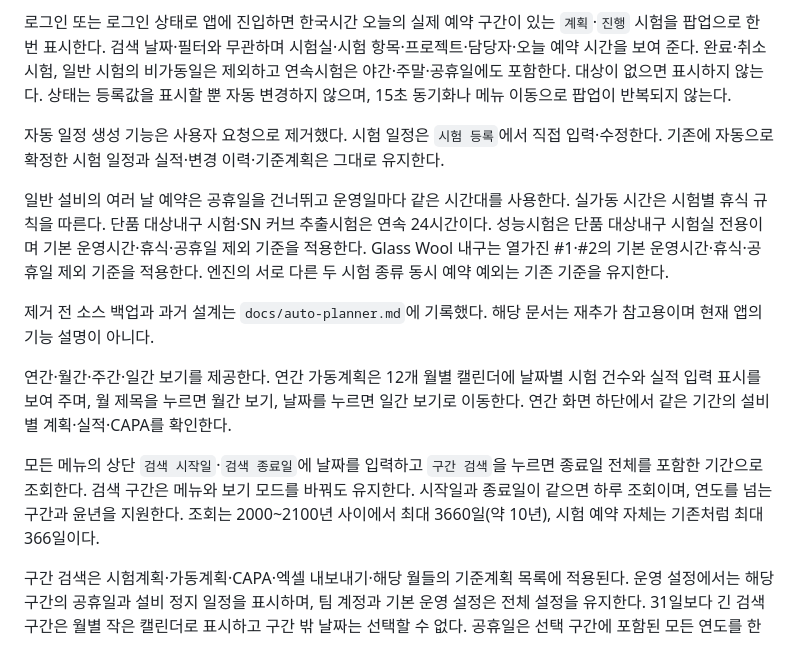
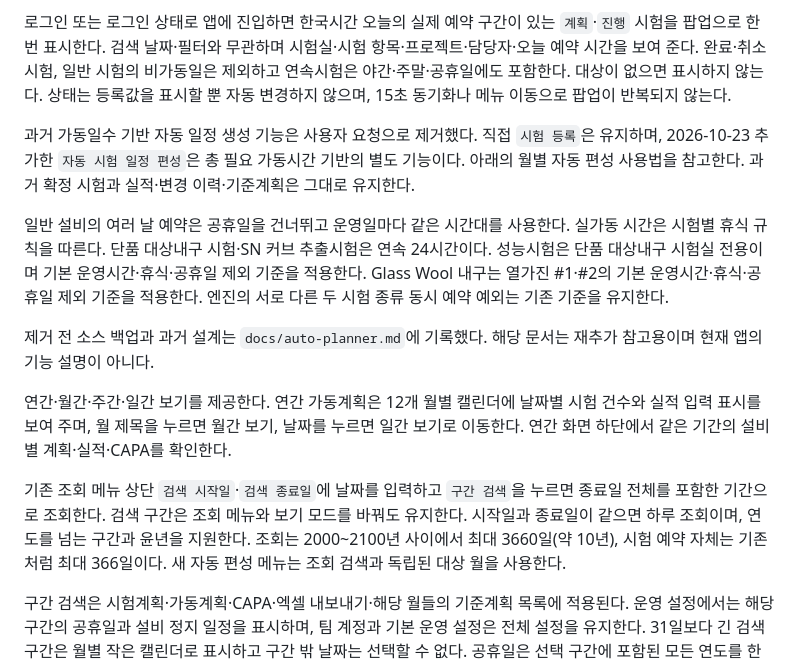
Before and after one commit to James-eom/test-lab-board, a Markdown page: README.md, the part around the change. GitHub-like rendering.

Commit message:
docs: distinguish current monthly planner from archived generation

```diff
--- a/README.md
+++ b/README.md
@@ -6,7 +6,7 @@
 
 로그인 또는 로그인 상태로 앱에 진입하면 한국시간 오늘의 실제 예약 구간이 있는 `계획`·`진행` 시험을 팝업으로 한 번 표시한다. 검색 날짜·필터와 무관하며 시험실·시험 항목·프로젝트·담당자·오늘 예약 시간을 보여 준다. 완료·취소 시험, 일반 시험의 비가동일은 제외하고 연속시험은 야간·주말·공휴일에도 포함한다. 대상이 없으면 표시하지 않는다. 상태는 등록값을 표시할 뿐 자동 변경하지 않으며, 15초 동기화나 메뉴 이동으로 팝업이 반복되지 않는다.
 
-자동 일정 생성 기능은 사용자 요청으로 제거했다. 시험 일정은 `시험 등록`에서 직접 입력·수정한다. 기존에 자동으로 확정한 시험 일정과 실적·변경 이력·기준계획은 그대로 유지한다.
+과거 가동일수 기반 자동 일정 생성 기능은 사용자 요청으로 제거했다. 직접 `시험 등록`은 유지하며, 2026-10-23 추가한 `자동 시험 일정 편성`은 총 필요 가동시간 기반의 별도 기능이다. 아래의 월별 자동 편성 사용법을 참고한다. 과거 확정 시험과 실적·변경 이력·기준계획은 그대로 유지한다.
 
 일반 설비의 여러 날 예약은 공휴일을 건너뛰고 운영일마다 같은 시간대를 사용한다. 실가동 시간은 시험별 휴식 규칙을 따른다. 단품 대상내구 시험·SN 커브 추출시험은 연속 24시간이다. 성능시험은 단품 대상내구 시험실 전용이며 기본 운영시간·휴식·공휴일 제외 기준을 적용한다. Glass Wool 내구는 열가진 #1·#2의 기본 운영시간·휴식·공휴일 제외 기준을 적용한다. 엔진의 서로 다른 두 시험 종류 동시 예약 예외는 기존 기준을 유지한다.
 
@@ -14,7 +14,7 @@
 
 연간·월간·주간·일간 보기를 제공한다. 연간 가동계획은 12개 월별 캘린더에 날짜별 시험 건수와 실적 입력 표시를 보여 주며, 월 제목을 누르면 월간 보기, 날짜를 누르면 일간 보기로 이동한다. 연간 화면 하단에서 같은 기간의 설비별 계획·실적·CAPA를 확인한다.
 
-모든 메뉴의 상단 `검색 시작일`·`검색 종료일`에 날짜를 입력하고 `구간 검색`을 누르면 종료일 전체를 포함한 기간으로 조회한다. 검색 구간은 메뉴와 보기 모드를 바꿔도 유지한다. 시작일과 종료일이 같으면 하루 조회이며, 연도를 넘는 구간과 윤년을 지원한다. 조회는 2000~2100년 사이에서 최대 3660일(약 10년), 시험 예약 자체는 기존처럼 최대 366일이다.
+기존 조회 메뉴 상단 `검색 시작일`·`검색 종료일`에 날짜를 입력하고 `구간 검색`을 누르면 종료일 전체를 포함한 기간으로 조회한다. 검색 구간은 조회 메뉴와 보기 모드를 바꿔도 유지한다. 시작일과 종료일이 같으면 하루 조회이며, 연도를 넘는 구간과 윤년을 지원한다. 조회는 2000~2100년 사이에서 최대 3660일(약 10년), 시험 예약 자체는 기존처럼 최대 366일이다. 새 자동 편성 메뉴는 조회 검색과 독립된 대상 월을 사용한다.
 
 구간 검색은 시험계획·가동계획·CAPA·엑셀 내보내기·해당 월들의 기준계획 목록에 적용된다. 운영 설정에서는 해당 구간의 공휴일과 설비 정지 일정을 표시하며, 팀 계정과 기본 운영 설정은 전체 설정을 유지한다. 31일보다 긴 검색 구간은 월별 작은 캘린더로 표시하고 구간 밖 날짜는 선택할 수 없다. 공휴일은 선택 구간에 포함된 모든 연도를 한국천문연구원 API로 확인한다.
 
```
